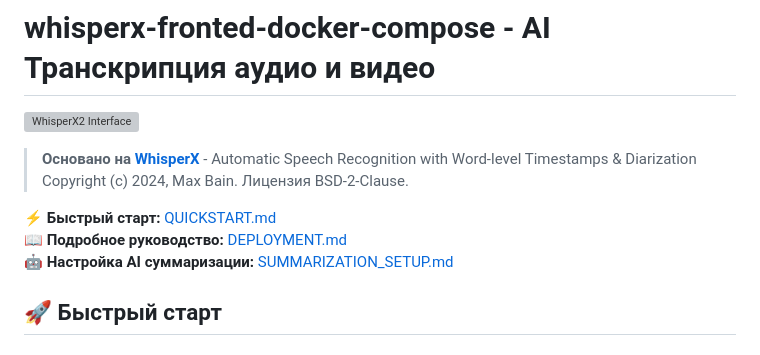
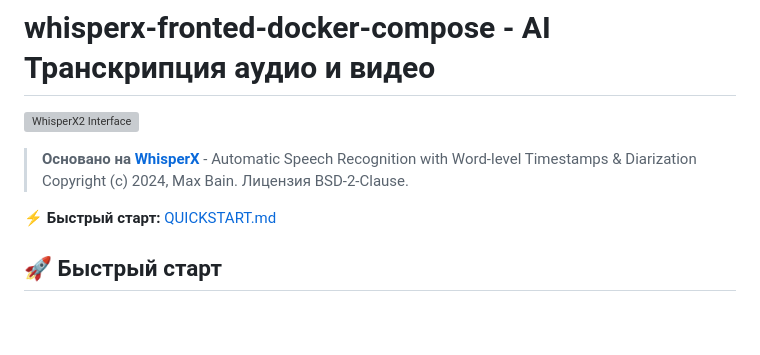
Before and after one commit to vlad89922/whisperx-fronted-docker-compose, a Markdown page: README.md, the part around the change. GitHub-like rendering; blank space fills up the shorter version; grey boxes are pictures that could not be loaded.

```diff
--- a/README.md
+++ b/README.md
@@ -7,8 +7,6 @@
 
 
 ⚡ **Быстрый старт:** [QUICKSTART.md](QUICKSTART.md)
-📖 **Подробное руководство:** [DEPLOYMENT.md](DEPLOYMENT.md)
-🤖 **Настройка AI суммаризации:** [SUMMARIZATION_SETUP.md](SUMMARIZATION_SETUP.md)
 
 ## 🚀 Быстрый старт
 
```
